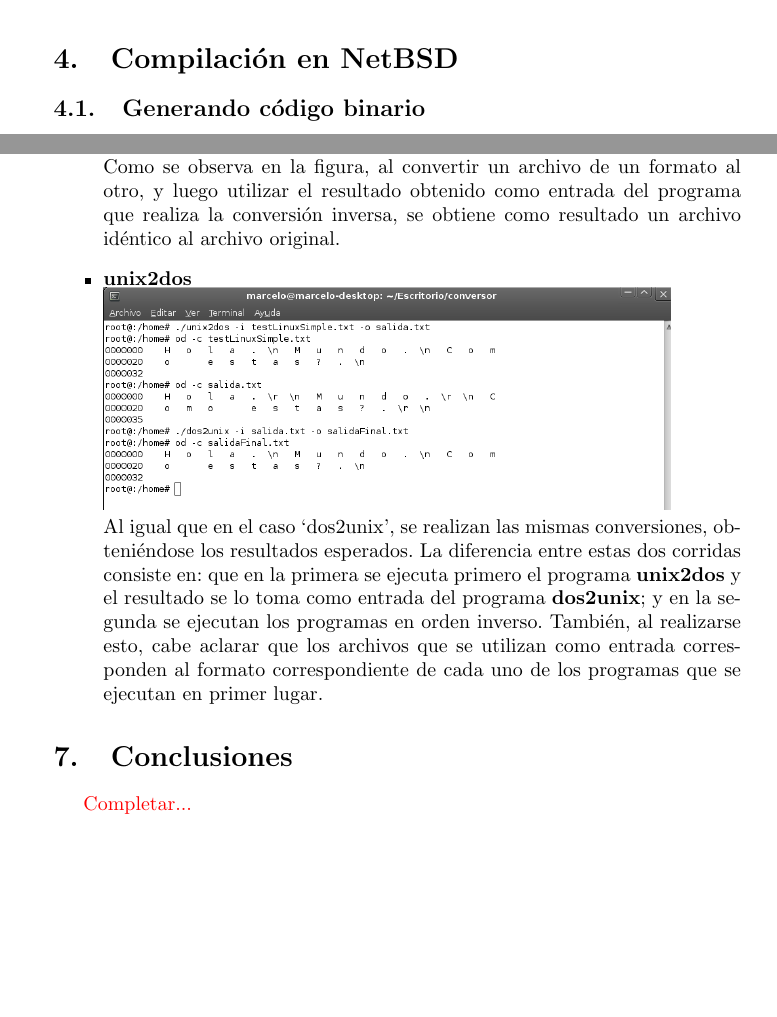
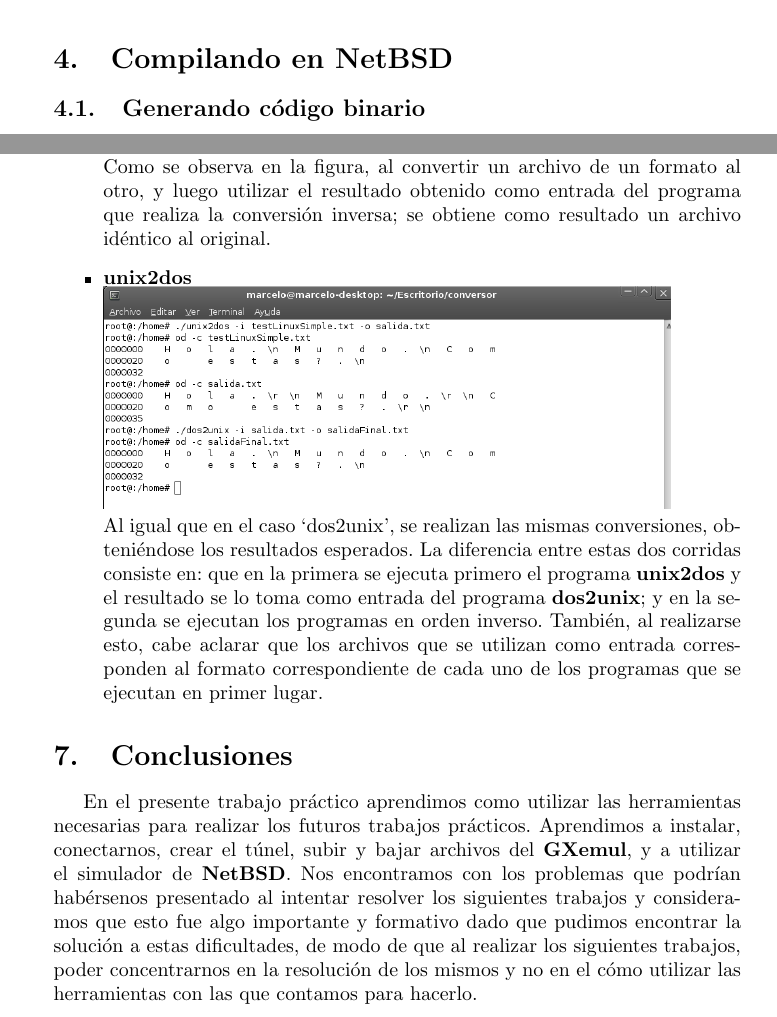
Before and after one commit to Bloodclot24/orgadecompu2010, a LaTeX document (Tp0/Informe/informeTP0.tex): two parts of pages 4 and 11 of 18, joined at a grey line, cut so that both start at the same text, the shorter picture padded with empty space. Compiled offline with pdfLaTeX.

Commit message:
Agrego las conclusiones, si alguien quiere modificarlas, hagalo libremente:). Tambien cambio el titulo por el compilando. Esta es la version que me tira el badbox, si a alguien mas se lo tira, no se que onda.

```diff
--- a/Tp0/Informe/informeTP0.tex
+++ b/Tp0/Informe/informeTP0.tex
@@ -118,7 +118,7 @@ inversa para pasar de DOS a UNIX.
     {\bf guestOS\# scp -r gxemul@172.20.0.1:\textbackslash home\textbackslash gxemul\textbackslash Codigo \newline Tp0\textbackslash }
   \end{enumerate}
 
-\section{Compilaci\'on en NetBSD}
+\section{Compilando en NetBSD}
   \subsection{Generando c\'odigo binario}
     Para poder compilar desde NetBSD y obtener el c\'odigo binario, se debe ejecutar:
     \newline
@@ -346,8 +346,7 @@ archivo destino.
       \includegraphics[width=10cm, viewport=0 0 842 328]{../Informe/Imagenes/prueba4-archivo-dos2unix.png}
       \newline
       Como se observa en la figura, al convertir un archivo de un formato al otro, y luego utilizar el resultado obtenido como
-      entrada del programa que realiza la conversi\'on inversa, se obtiene como resultado un archivo id\'entico al archivo original.
-
+      entrada del programa que realiza la conversi\'on inversa; se obtiene como resultado un archivo id\'entico al original.
       \item \textbf{unix2dos}
       \newline
       \includegraphics[width=10cm, viewport=0 0 838 328]{../Informe/Imagenes/prueba4-archivo-unix2dos.png}
@@ -361,7 +360,13 @@ archivo destino.
       \end{itemize}
 
 \section{Conclusiones}
-     \textcolor{red}{Completar...}
+     En el presente trabajo pr\'actico aprendimos como utilizar las herramientas necesarias para realizar los futuros trabajos
+     pr\'acticos. Aprendimos a instalar, conectarnos, crear el t\'unel, subir y bajar archivos del {\bf GXemul}, y a utilizar
+     el simulador de {\bf NetBSD}. Nos encontramos con los problemas que podr\'ian hab\'ersenos presentado
+     al intentar resolver los siguientes trabajos y consideramos que esto fue algo importante y formativo dado que pudimos encontrar la soluci\'on
+     a estas dificultades, de modo de que al realizar los siguientes trabajos, poder concentrarnos en la resoluci\'on de los mismos y no en el c\'omo
+     utilizar las herramientas con las que contamos para hacerlo.
+
 
 
 %APENDICES
```
